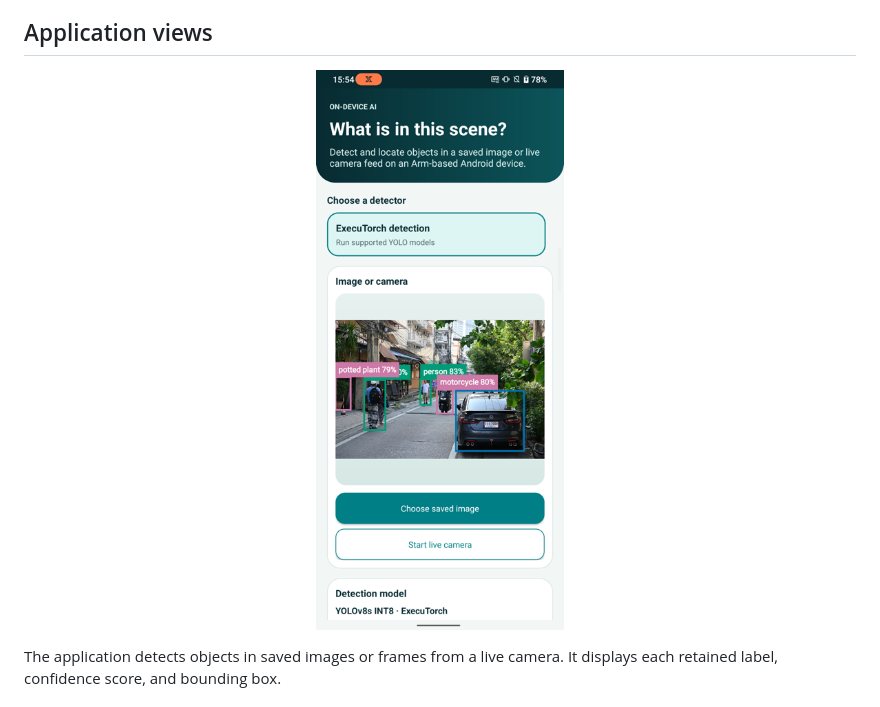
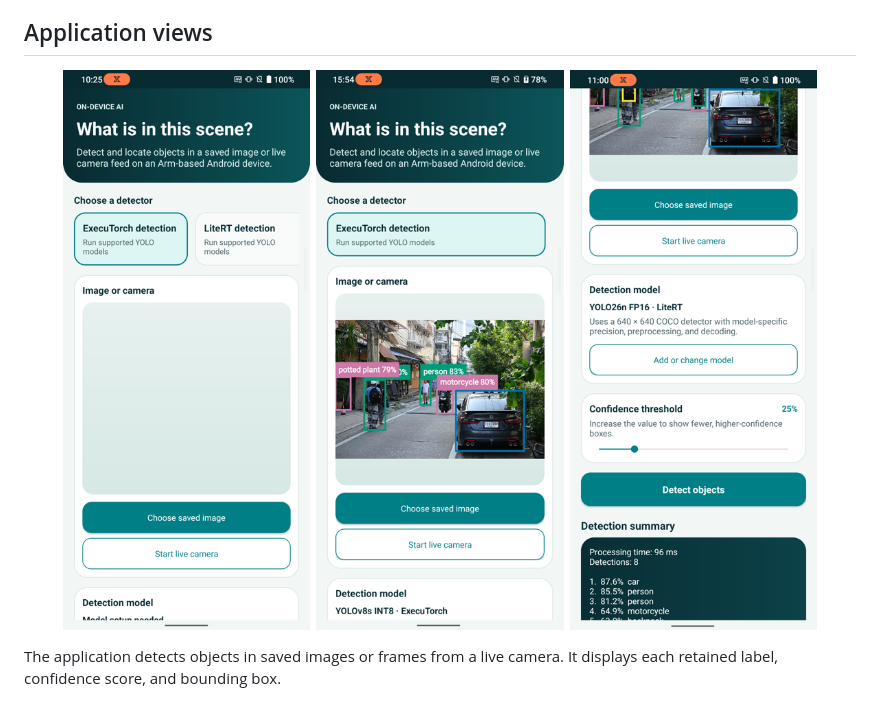
Before and after one commit to arm-education/ai-portal-android-app-object-detection, a Markdown page: README.md, the part around the change. GitHub-like rendering; pictures changed too: docs/images/scene-detector-litert.png (added), docs/images/scene-detector-startup.png.

Commit message:
Update app documentation images

```diff
--- a/README.md
+++ b/README.md
@@ -12,7 +12,9 @@ The application imports model binaries at run time, so the model files are not s
 ## Application views
 
 <p align="center">
-  <img src="docs/images/scene-detector-image.png" width="35%" alt="Scene Detector drawing object labels and bounding boxes over a street image">
+  <img src="docs/images/scene-detector-startup.png" width="30%" alt="Scene Detector startup screen showing separate ExecuTorch and LiteRT detector choices">
+  <img src="docs/images/scene-detector-image.png" width="30%" alt="Scene Detector running an ExecuTorch model and drawing object labels and bounding boxes over a street image">
+  <img src="docs/images/scene-detector-litert.png" width="30%" alt="Scene Detector running a YOLO26n FP16 LiteRT model with aligned object-detection boxes and a detection summary">
 </p>
 
 The application detects objects in saved images or frames from a live camera. It displays each retained label, confidence score, and bounding box.
```
